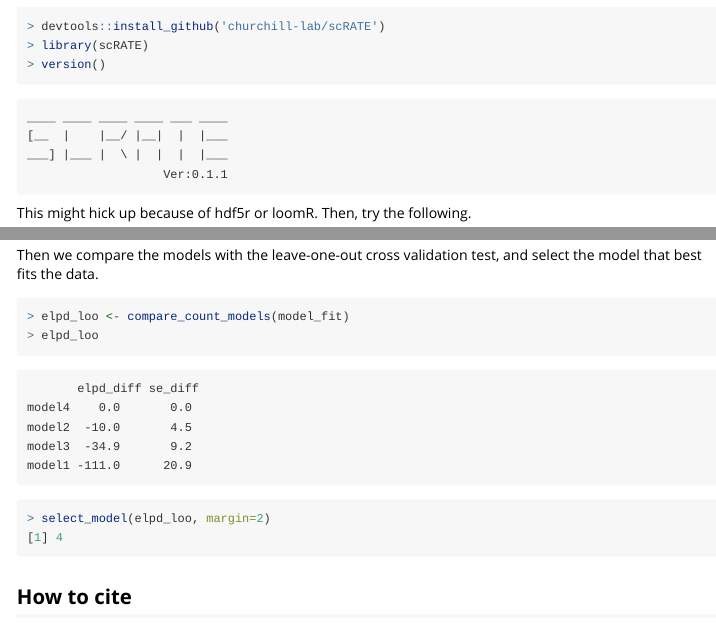
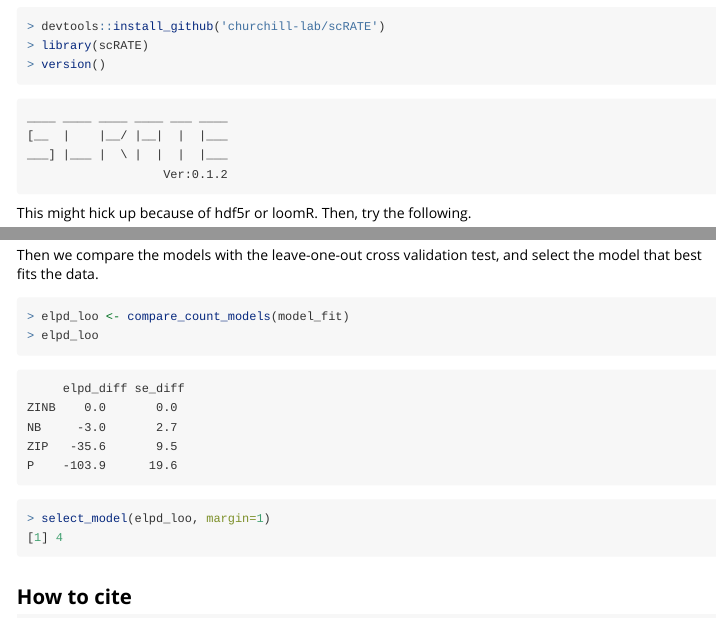
Before and after one commit to churchill-lab/scRATE, an R Markdown document (vignettes/scRATE_quick_start.Rmd): the page in a window 1100 px wide, from 640 px down, and a second part further down, joined at a grey line. Rendered offline with R 4.5, knitr and Pandoc, with nearby package versions; long lines of code are wrapped.

Commit message:
[kbchoi] A quickfix for a bug (https://github.com/churchill-lab/scRATE/issues/1)

````diff
--- a/vignettes/scRATE_quick_start.Rmd
+++ b/vignettes/scRATE_quick_start.Rmd
@@ -46,7 +46,7 @@ If we want to install `scRATE` by ourselves for our own R session, we can `insta
 ____ ____ ____ ____ ___ ____
 [__  |    |__/ |__|  |  |___
 ___] |___ |  \ |  |  |  |___
-                   Ver:0.1.1
+                   Ver:0.1.2
 ```
 
 This might hick up because of hdf5r or loomR. Then, try the following.
@@ -170,14 +170,14 @@ Then we compare the models with the leave-one-out cross validation test, and sel
 > elpd_loo
 ```
 ```
-       elpd_diff se_diff
-model4    0.0       0.0
-model2  -10.0       4.5
-model3  -34.9       9.2
-model1 -111.0      20.9
+     elpd_diff se_diff
+ZINB    0.0       0.0
+NB     -3.0       2.7
+ZIP   -35.6       9.5
+P    -103.9      19.6
 ```
 ```r
-> select_model(elpd_loo, margin=2)
+> select_model(elpd_loo, margin=1)
 [1] 4
 ```
 
````
Also changed, not shown: R/version.R (+1 -1 lines), README.md, 3 other files.
